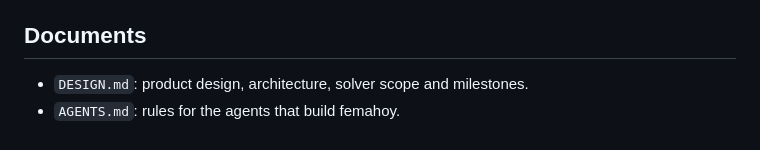
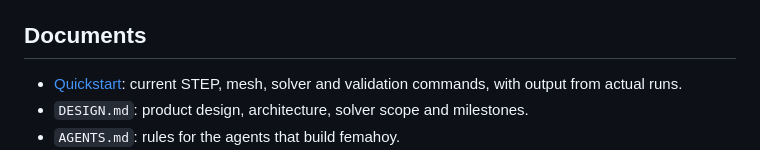
Before and after one commit to yujieteo/femahoy, a Markdown page: README.md, the part around the change. Rendered like a GitHub page.

Commit message:
docs: add verified CLI quickstart (#29)

```diff
--- a/README.md
+++ b/README.md
@@ -93,6 +93,7 @@ Plasticity, contact and large displacement are not built yet.
 
 ## Documents
 
+- [Quickstart](docs/quickstart.md): current STEP, mesh, solver and validation commands, with output from actual runs.
 - `DESIGN.md`: product design, architecture, solver scope and milestones.
 - `AGENTS.md`: rules for the agents that build femahoy.
 - [Input keywords and element types](docs/reference/inp.md): accepted input and built-in solver limits.
```
Also changed, not shown: docs/quickstart.md (added, +173 -0 lines).
